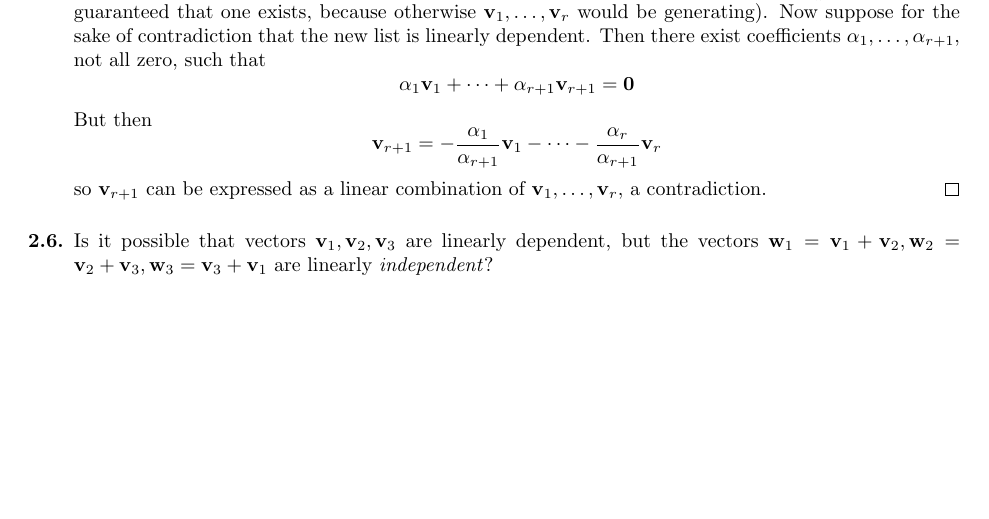
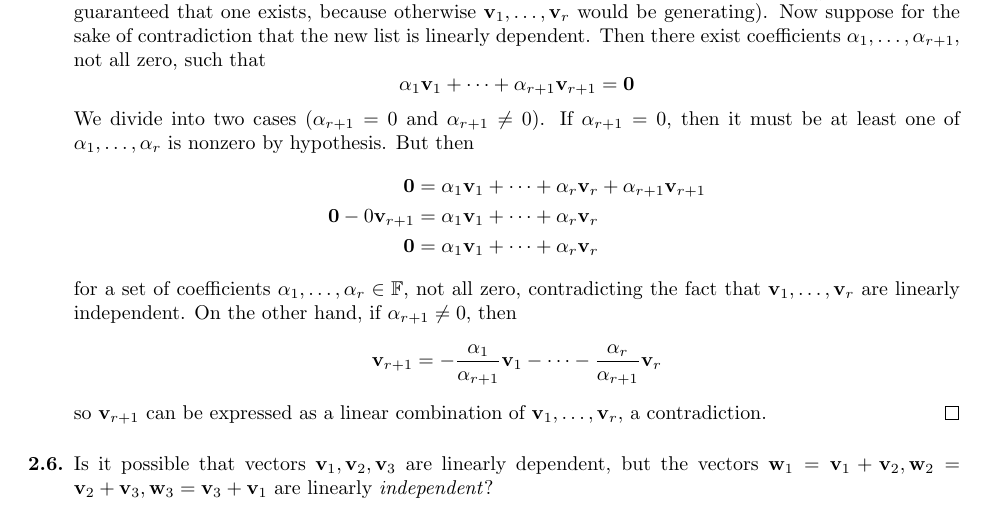
Before and after one commit to shadypuck/MATH20700Notes, a LaTeX problem sheet (PSets/psets.tex, which reads PSets/PSet1/pset1.tex): part of page 5 of 18, cut so that both start at the same text, the shorter picture padded with empty space. Compiled offline with pdfLaTeX.

Commit message:
Problem Set 1 (Corrections)

```diff
--- a/PSets/PSet1/pset1.tex
+++ b/PSets/PSet1/pset1.tex
@@ -156,7 +156,13 @@
         \begin{equation*}
             \alpha_1\vm_1+\cdots+\alpha_{r+1}\vm_{r+1} = \bm{0}
         \end{equation*}
-        But then
+        We divide into two cases ($\alpha_{r+1}=0$ and $\alpha_{r+1}\neq 0$). If $\alpha_{r+1}=0$, then it must be at least one of $\alpha_1,\dots,\alpha_r$ is nonzero by hypothesis. But then
+        \begin{align*}
+            \bm{0} &= \alpha_1\vm_1+\cdots+\alpha_r\vm_r+\alpha_{r+1}\vm_{r+1}\\
+            \bm{0}-0\vm_{r+1} &= \alpha_1\vm_1+\cdots+\alpha_r\vm_r\\
+            \bm{0} &= \alpha_1\vm_1+\cdots+\alpha_r\vm_r
+        \end{align*}
+        for a set of coefficients $\alpha_1,\dots,\alpha_r\in\F$, not all zero, contradicting the fact that $\vm_1,\dots,\vm_r$ are linearly independent. On the other hand, if $\alpha_{r+1}\neq 0$, then
         \begin{equation*}
             \vm_{r+1} = -\frac{\alpha_1}{\alpha_{r+1}}\vm_1-\cdots-\frac{\alpha_r}{\alpha_{r+1}}\vm_r
         \end{equation*}
```
Also changed, not shown: PSets/PSet1/pset1.pdf, PSets/psets.pdf.
